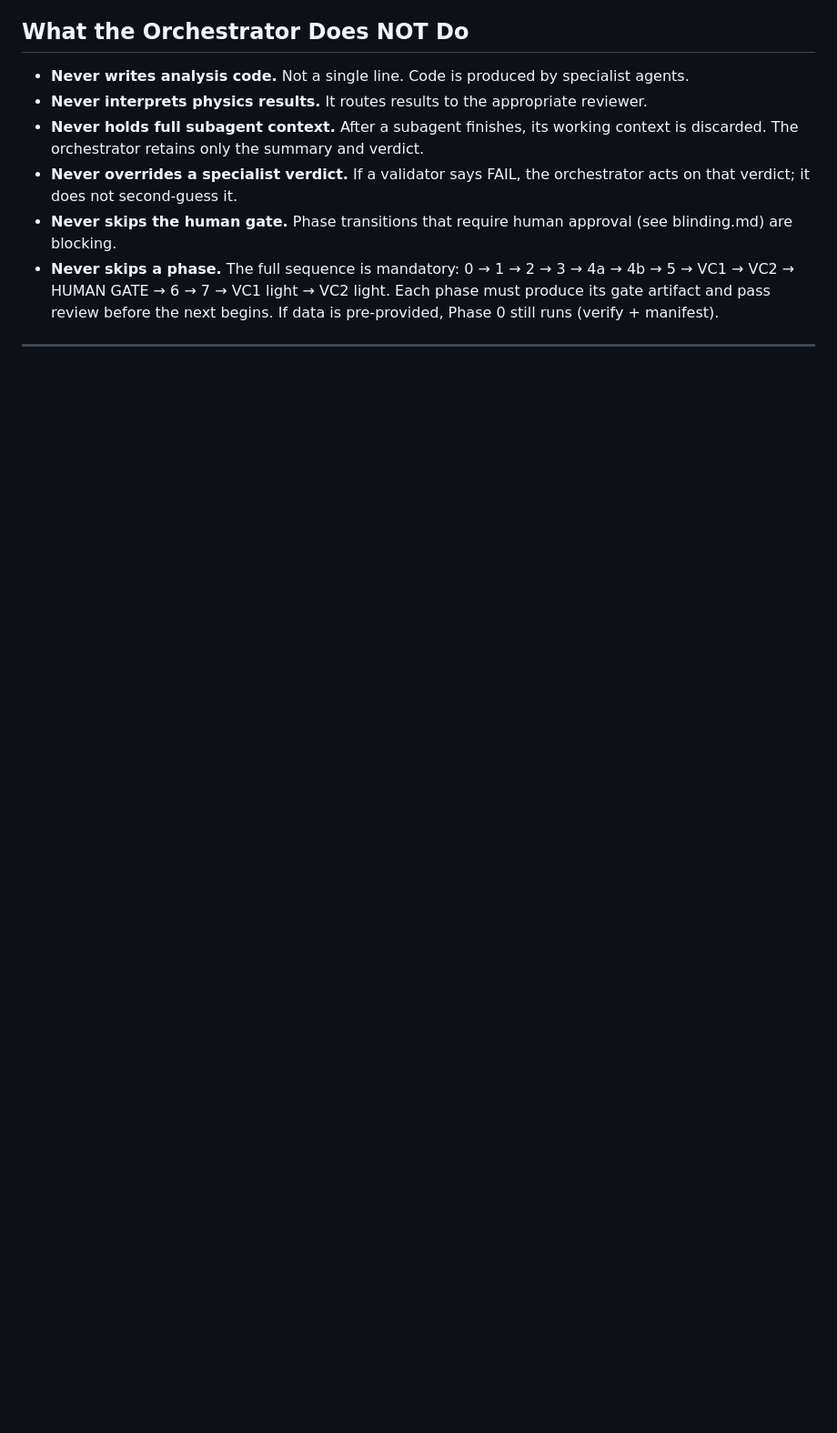
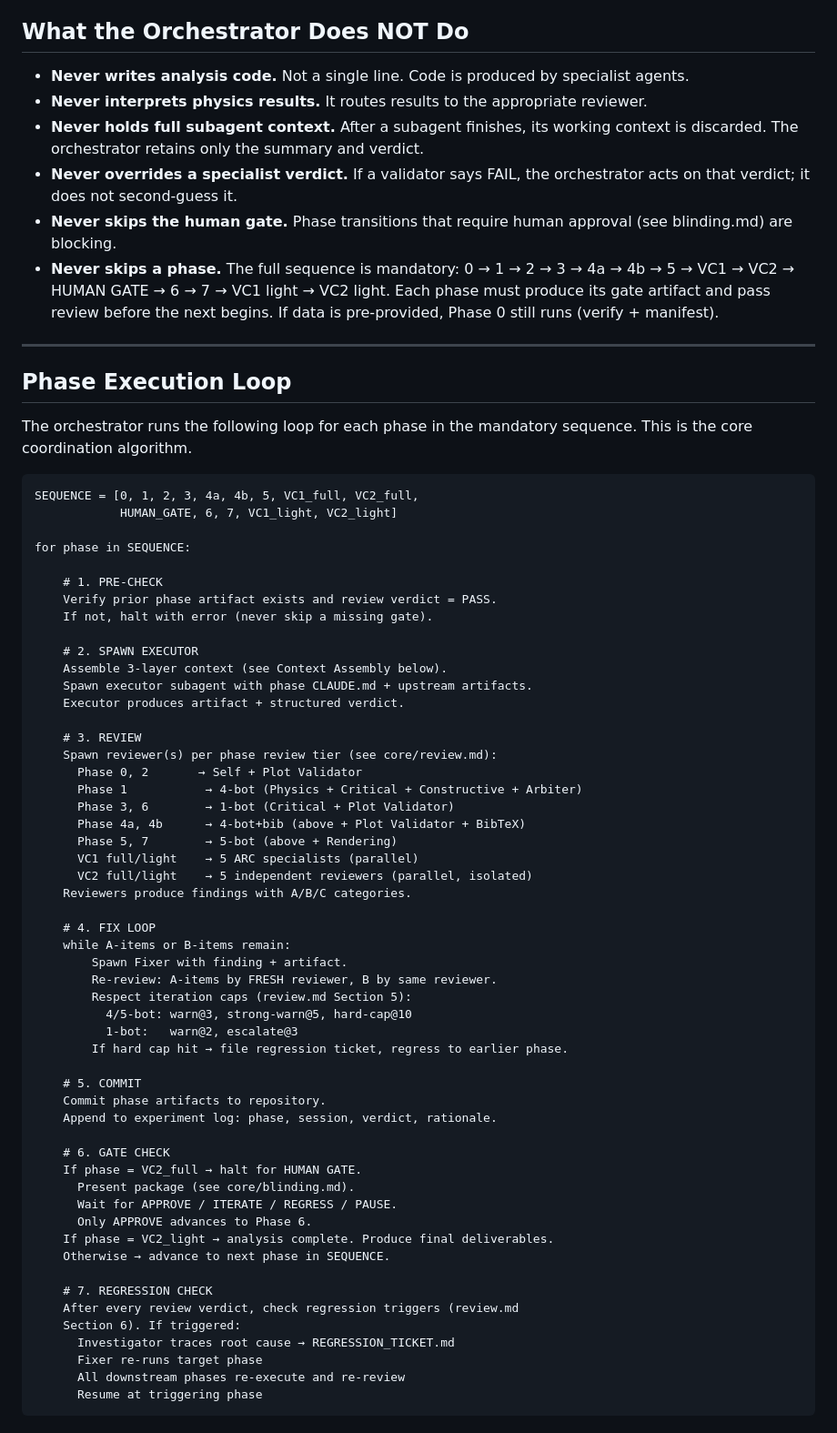
Before and after one commit to ArghyaRanjanDas/apexAI, a Markdown page: core/orchestration.md, the part around one of its changes. Shown at 91% size. Rendered like a GitHub page; blank space fills up the shorter version.

Commit message:
Add Phase Execution Loop with full orchestration algorithm
- Explicit pseudocode for the complete phase loop: pre-check, spawn,
  review, fix loop with iteration caps, commit, gate check, regression
- Decision tree for post-review actions (PASS/B-items/A-items/hard-cap/regression)
- Maps each phase to its review tier
- Covers Human Gate halt and VC2 light completion

Co-Authored-By: Claude Opus 4.6 (1M context) <noreply@anthropic.com>

````diff
--- a/core/orchestration.md
+++ b/core/orchestration.md
@@ -26,3 +26,67 @@ The orchestrator is a thin coordinator. Its job is strictly:
   VC1 light → VC2 light. Each phase must produce its gate artifact and
   pass review before the next begins. If data is pre-provided, Phase 0
   still runs (verify + manifest).
+
+---
+
+## Phase Execution Loop
+
+The orchestrator runs the following loop for each phase in the
+mandatory sequence. This is the core coordination algorithm.
+
+```
+SEQUENCE = [0, 1, 2, 3, 4a, 4b, 5, VC1_full, VC2_full,
+            HUMAN_GATE, 6, 7, VC1_light, VC2_light]
+
+for phase in SEQUENCE:
+
+    # 1. PRE-CHECK
+    Verify prior phase artifact exists and review verdict = PASS.
+    If not, halt with error (never skip a missing gate).
+
+    # 2. SPAWN EXECUTOR
+    Assemble 3-layer context (see Context Assembly below).
+    Spawn executor subagent with phase CLAUDE.md + upstream artifacts.
+    Executor produces artifact + structured verdict.
+
+    # 3. REVIEW
+    Spawn reviewer(s) per phase review tier (see core/review.md):
+      Phase 0, 2       → Self + Plot Validator
+      Phase 1           → 4-bot (Physics + Critical + Constructive + Arbiter)
+      Phase 3, 6        → 1-bot (Critical + Plot Validator)
+      Phase 4a, 4b      → 4-bot+bib (above + Plot Validator + BibTeX)
+      Phase 5, 7        → 5-bot (above + Rendering)
+      VC1 full/light    → 5 ARC specialists (parallel)
+      VC2 full/light    → 5 independent reviewers (parallel, isolated)
+    Reviewers produce findings with A/B/C categories.
+
+    # 4. FIX LOOP
+    while A-items or B-items remain:
+        Spawn Fixer with finding + artifact.
+        Re-review: A-items by FRESH reviewer, B by same reviewer.
+        Respect iteration caps (review.md Section 5):
+          4/5-bot: warn@3, strong-warn@5, hard-cap@10
+          1-bot:   warn@2, escalate@3
+        If hard cap hit → file regression ticket, regress to earlier phase.
+
+    # 5. COMMIT
+    Commit phase artifacts to repository.
+    Append to experiment log: phase, session, verdict, rationale.
+
+    # 6. GATE CHECK
+    If phase = VC2_full → halt for HUMAN GATE.
+      Present package (see core/blinding.md).
+      Wait for APPROVE / ITERATE / REGRESS / PAUSE.
+      Only APPROVE advances to Phase 6.
+    If phase = VC2_light → analysis complete. Produce final deliverables.
+    Otherwise → advance to next phase in SEQUENCE.
+
+    # 7. REGRESSION CHECK
+    After every review verdict, check regression triggers (review.md
+    Section 6). If triggered:
+      Investigator traces root cause → REGRESSION_TICKET.md
+      Fixer re-runs target phase
+      All downstream phases re-execute and re-review
+      Resume at triggering phase
+```
+
````
Also changed, not shown: other parts of core/orchestration.md (+21 -0 lines).
